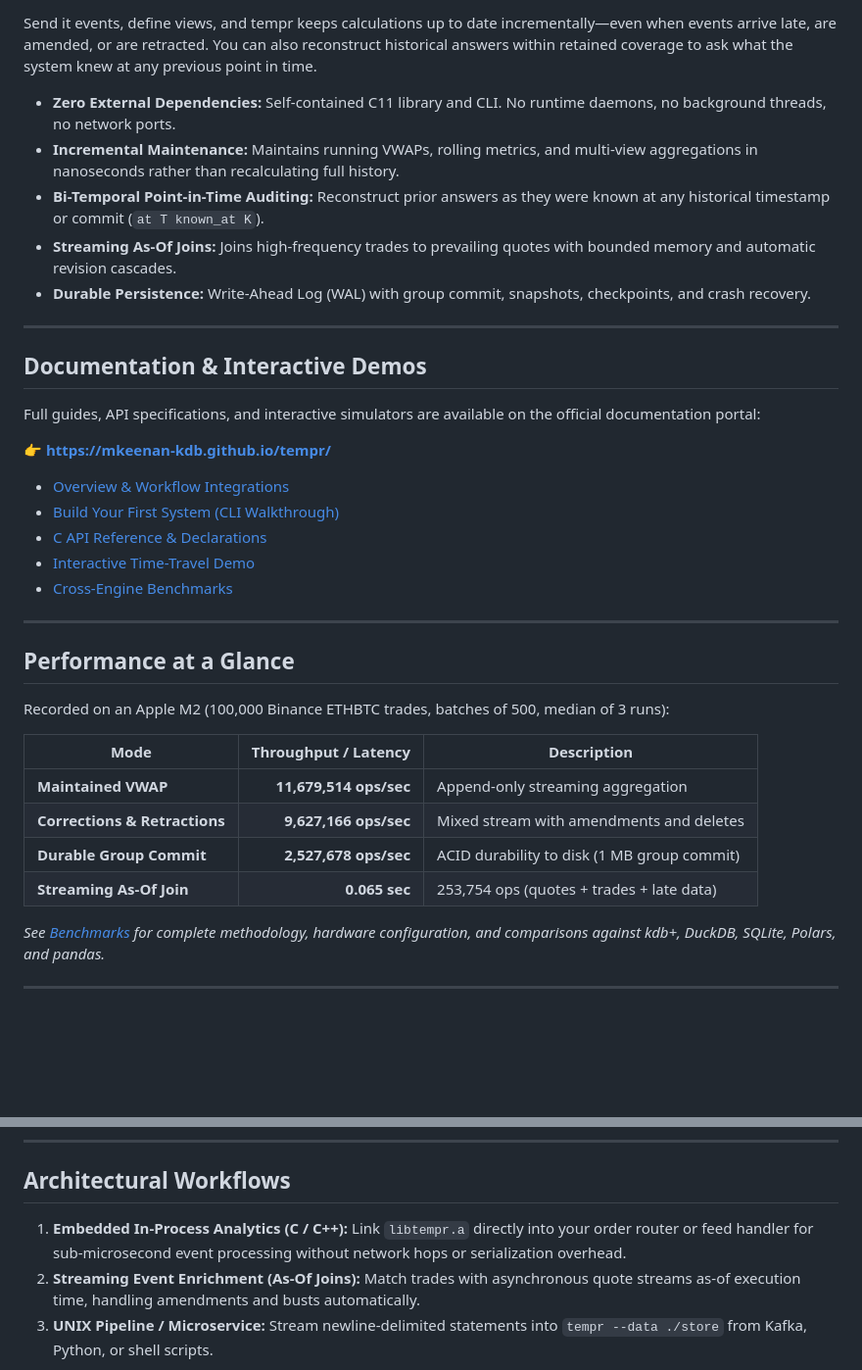
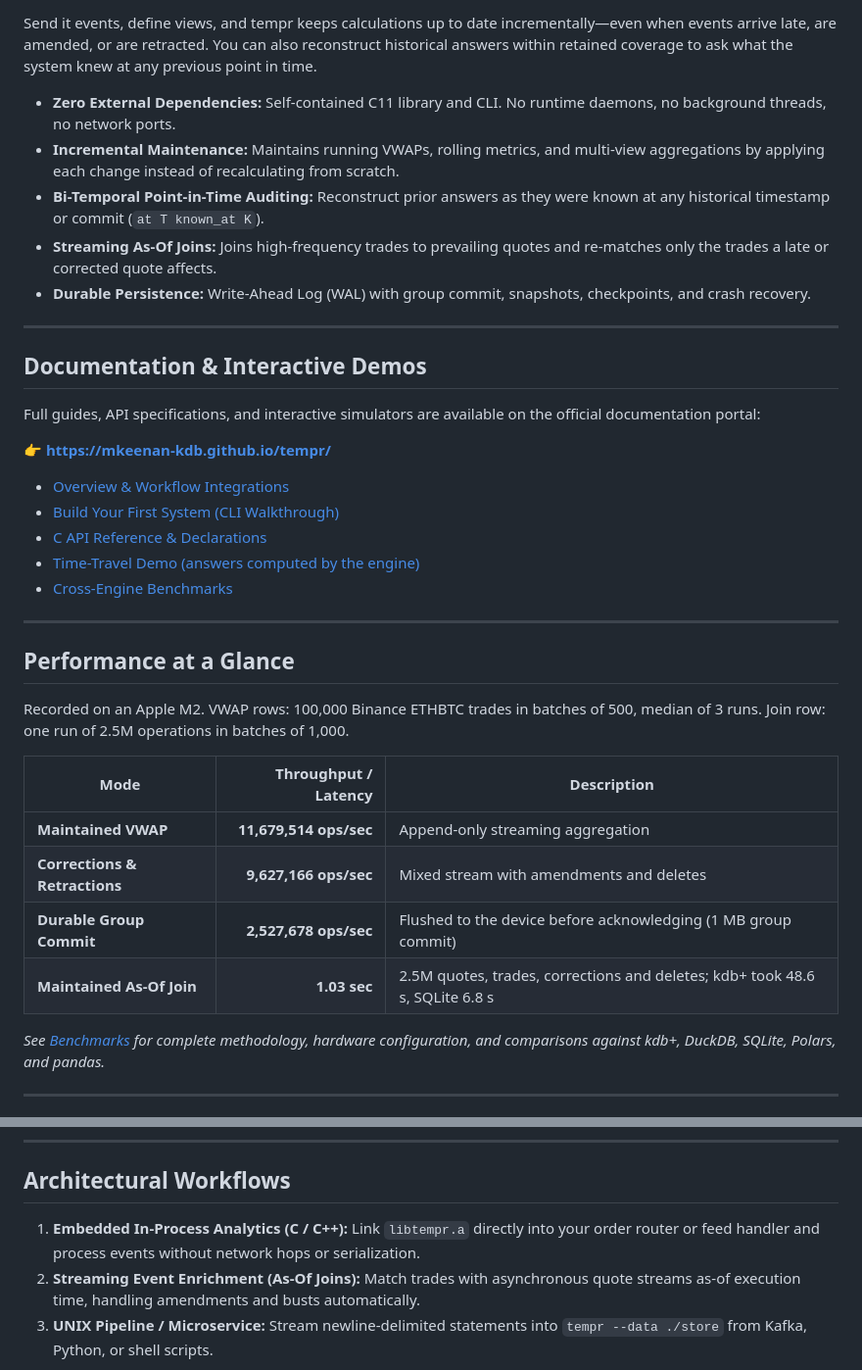
Before and after one commit to mkeenan-kdb/tempr, a Markdown page: README.md, 2 parts joined by grey strips. Shown at 98% size. GitHub-like rendering; blank space fills up the shorter version.

Commit message:
Initial public release v0.1.0

```diff
--- a/README.md
+++ b/README.md
@@ -8,9 +8,9 @@
 Send it events, define views, and tempr keeps calculations up to date incrementally—even when events arrive late, are amended, or are retracted. You can also reconstruct historical answers within retained coverage to ask what the system knew at any previous point in time.
 
 - **Zero External Dependencies:** Self-contained C11 library and CLI. No runtime daemons, no background threads, no network ports.
-- **Incremental Maintenance:** Maintains running VWAPs, rolling metrics, and multi-view aggregations in nanoseconds rather than recalculating full history.
+- **Incremental Maintenance:** Maintains running VWAPs, rolling metrics, and multi-view aggregations by applying each change instead of recalculating from scratch.
 - **Bi-Temporal Point-in-Time Auditing:** Reconstruct prior answers as they were known at any historical timestamp or commit (`at T known_at K`).
-- **Streaming As-Of Joins:** Joins high-frequency trades to prevailing quotes with bounded memory and automatic revision cascades.
+- **Streaming As-Of Joins:** Joins high-frequency trades to prevailing quotes and re-matches only the trades a late or corrected quote affects.
 - **Durable Persistence:** Write-Ahead Log (WAL) with group commit, snapshots, checkpoints, and crash recovery.
 
 ---
@@ -24,21 +24,21 @@ Full guides, API specifications, and interactive simulators are available on the
 - [Overview & Workflow Integrations](https://mkeenan-kdb.github.io/tempr/#doc/00-introduction)
 - [Build Your First System (CLI Walkthrough)](https://mkeenan-kdb.github.io/tempr/#doc/first-system)
 - [C API Reference & Declarations](https://mkeenan-kdb.github.io/tempr/#doc/05-c-api-reference)
-- [Interactive Time-Travel Demo](https://mkeenan-kdb.github.io/tempr/#explorer)
+- [Time-Travel Demo (answers computed by the engine)](https://mkeenan-kdb.github.io/tempr/#explorer)
 - [Cross-Engine Benchmarks](https://mkeenan-kdb.github.io/tempr/#doc/08-benchmarks)
 
 ---
 
 ## Performance at a Glance
 
-Recorded on an Apple M2 (100,000 Binance ETHBTC trades, batches of 500, median of 3 runs):
+Recorded on an Apple M2. VWAP rows: 100,000 Binance ETHBTC trades in batches of 500, median of 3 runs. Join row: one run of 2.5M operations in batches of 1,000.
 
 | Mode | Throughput / Latency | Description |
 | --- | ---: | --- |
 | **Maintained VWAP** | **11,679,514 ops/sec** | Append-only streaming aggregation |
 | **Corrections & Retractions** | **9,627,166 ops/sec** | Mixed stream with amendments and deletes |
-| **Durable Group Commit** | **2,527,678 ops/sec** | ACID durability to disk (1 MB group commit) |
-| **Streaming As-Of Join** | **0.065 sec** | 253,754 ops (quotes + trades + late data) |
+| **Durable Group Commit** | **2,527,678 ops/sec** | Flushed to the device before acknowledging (1 MB group commit) |
+| **Maintained As-Of Join** | **1.03 sec** | 2.5M quotes, trades, corrections and deletes; kdb+ took 48.6 s, SQLite 6.8 s |
 
 *See [Benchmarks](https://mkeenan-kdb.github.io/tempr/#doc/08-benchmarks) for complete methodology, hardware configuration, and comparisons against kdb+, DuckDB, SQLite, Polars, and pandas.*
 
@@ -135,7 +135,7 @@ as known before the correction: 200.00
 
 ## Architectural Workflows
 
-1. **Embedded In-Process Analytics (C / C++):** Link `libtempr.a` directly into your order router or feed handler for sub-microsecond event processing without network hops or serialization overhead.
+1. **Embedded In-Process Analytics (C / C++):** Link `libtempr.a` directly into your order router or feed handler and process events without network hops or serialization.
 2. **Streaming Event Enrichment (As-Of Joins):** Match trades with asynchronous quote streams as-of execution time, handling amendments and busts automatically.
 3. **UNIX Pipeline / Microservice:** Stream newline-delimited statements into `tempr --data ./store` from Kafka, Python, or shell scripts.
 
```
